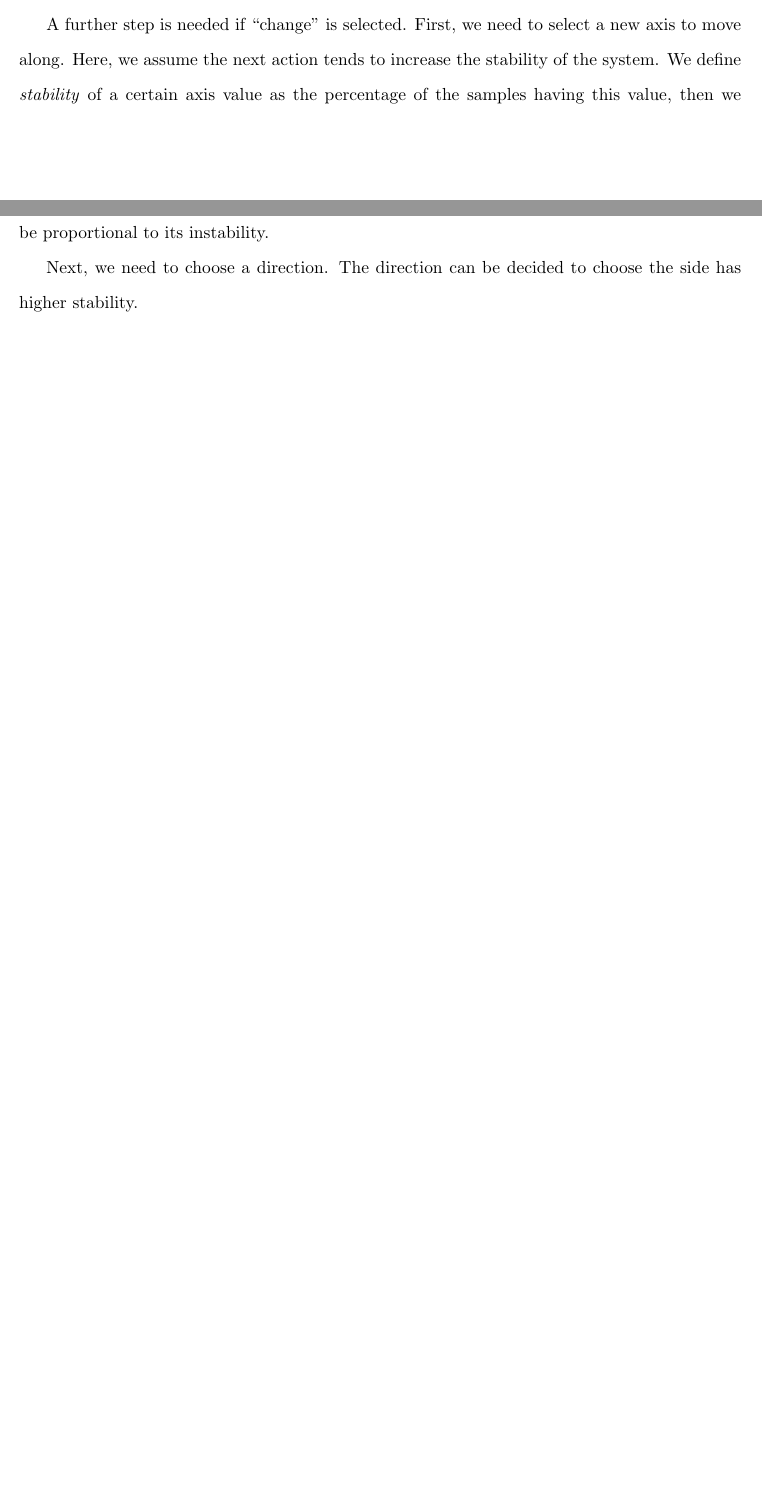
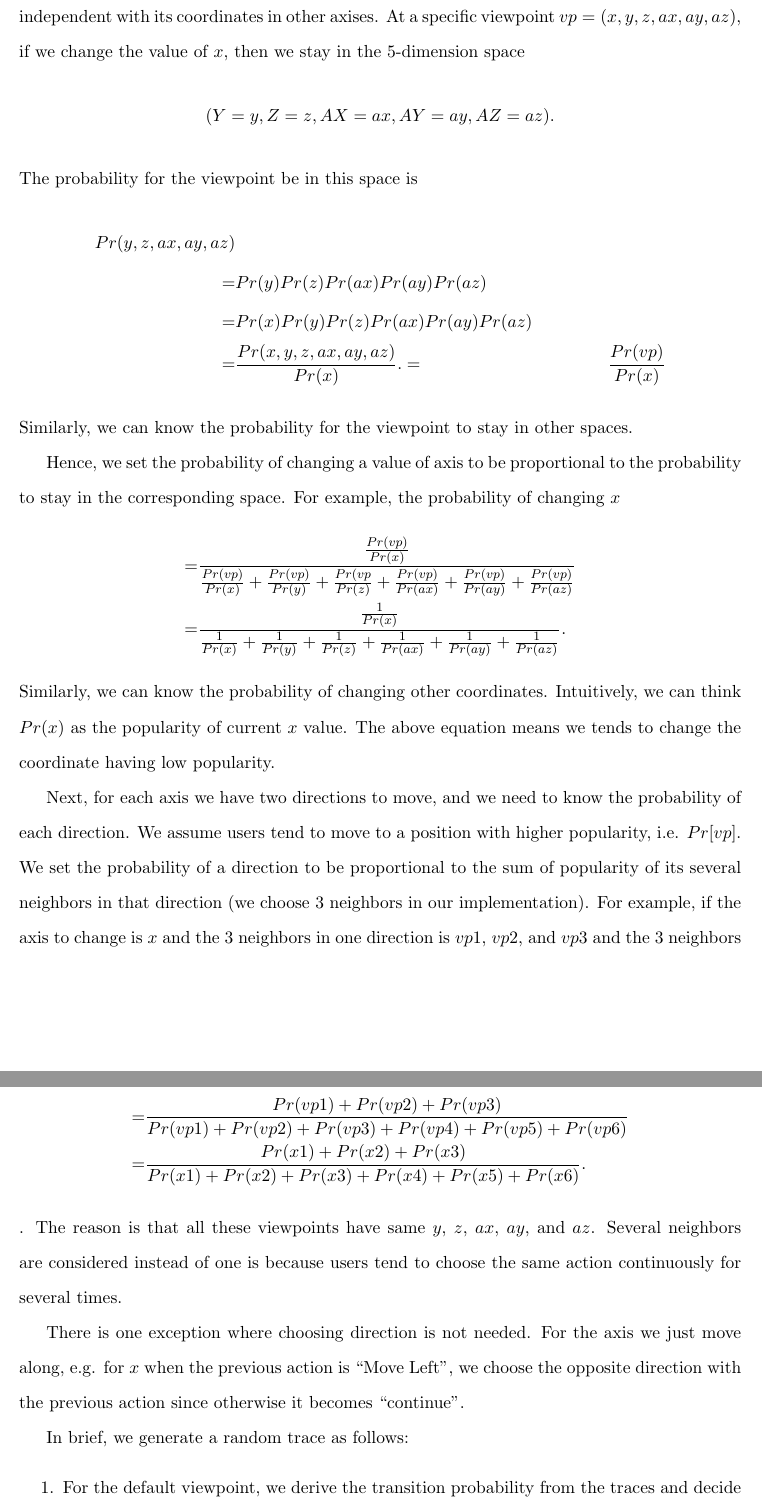
Before and after one commit to rivercheng/3dstreaming_thesis, a LaTeX thesis (thesis.tex, which reads mm09-3dstreaming.tex): two parts of pages 40 and 41 of 48 before the commit and two parts of pages 42 and 43 of 51 after it, joined at a grey line, cut at the place of the change, the shorter picture padded with empty space. Compiled offline with pdfLaTeX.

Commit message:
Revised the random trace generating part. 	modified:   mm09-3dstreaming.tex The sample size of (previous action, corresponding coordinate) 	new file:   new_sample.eps

```diff
--- a/mm09-3dstreaming.tex
+++ b/mm09-3dstreaming.tex
@@ -661 +694,0 @@ only depends on (previous action, related coordinate).
-As a result, the number of available samples of each state increases a lot compared with the first method.
@@ -662,8 +701,76 @@ As a result, the number of available samples of each state increases a lot compa
+In other words, we assume the probability for a viewpoint has a specific value on an axis is independent with its
+coordinates in other axises.
+At a specific viewpoint $vp = (x, y, z, ax, ay, az)$, if we change the value of $x$, then we stay in the 5-dimension space
+\[
+    (Y=y, Z=z, AX=ax, AY=ay, AZ=az).
+\]
+The probability for the viewpoint be in this space is
+\begin{align*}
+    Pr(y, z, ax, ay, az)\\
+    =&Pr(y)Pr(z)Pr(ax)Pr(ay)Pr(az)\\
+    =&Pr(x)Pr(y)Pr(z)Pr(ax)Pr(ay)Pr(az)\\
+    =&\frac{Pr(x, y, z, ax, ay, az)}{Pr(x)}.
+    =&\frac{Pr(vp)}{Pr(x)}
+\end{align*}
+Similarly, we can know the probability for the viewpoint to stay in other spaces.
 
-A further step is needed if ``change'' is selected. First, we need to select a new axis to move along. Here, we
-assume the next action tends to increase the stability of the system.
-We define \textit{stability} of a certain axis value as the percentage of the samples having this value,
-then we define \textit{instability} as the reciprocal of the stability.
-We set the probability of choosing an axis to be proportional to its instability.
+Hence, we set the probability of changing a value of axis to be proportional to the probability to stay in the
+corresponding space. For example, the probability of changing $x$
+\begin{align*}
+    =&\frac{\frac{Pr(vp)}{Pr(x)}}
+            {\frac{Pr(vp)}{Pr(x)}
+            +\frac{Pr(vp)}{Pr(y)}
+            +\frac{Pr(vp}{Pr(z)}
+            +\frac{Pr(vp)}{Pr(ax)}
+            +\frac{Pr(vp)}{Pr(ay)}
+            +\frac{Pr(vp)}{Pr(az)}}\\
+    =& \frac{\frac{1}{Pr(x)}}
+            {\frac{1}{Pr(x)}
+            +\frac{1}{Pr(y)}
+            +\frac{1}{Pr(z)}
+            +\frac{1}{Pr(ax)}
+            +\frac{1}{Pr(ay)}
+            +\frac{1}{Pr(az)}
+            }.
+\end{align*}
+Similarly, we can know the probability of changing other coordinates. Intuitively, we can think $Pr(x)$ as
+the popularity of current $x$ value. The above equation means we tends to change the coordinate having low
+popularity.
 
-Next, we need to choose a direction. The direction can be decided to choose the side has higher stability.
+
+
+%We verify it with the traces we obtained and we can find that it is a reasonable simplification
+%except for the first several viewpoints.
+%These first several viewpoints are the default viewpoint and its neighbors almost all users will pass,
+%so their probability is significantly higher. We ignore these points in this simplified method.
+%Because we have enough samples for these viewpoints, we
+%still use the standard method to derive the transition probability for these viewpoints.
+
+Next, for each axis we have two directions to move, and we need to know the probability of each direction.
+We assume users tend to move to a position with higher popularity, i.e. $Pr[vp]$. We set the probability
+of a direction to be proportional to the sum of popularity of its several neighbors in that direction (we choose
+3 neighbors in our implementation).
+For example, if the axis to change is $x$ and the 3 neighbors in one direction is
+$vp1$, $vp2$, and $vp3$ and the 3 neighbors in
+the other direction is $vp4$, $vp5$, $vp6$.
+The probability of moving to the first direction is
+\begin{align*}
+   =&\frac{Pr(vp1)+Pr(vp2)+Pr(vp3)}
+          {Pr(vp1)+Pr(vp2)+Pr(vp3)+Pr(vp4)+Pr(vp5)+Pr(vp6)}\\
+   =&\frac{Pr(x1)+Pr(x2)+Pr(x3)}
+          {Pr(x1)+Pr(x2)+Pr(x3)+Pr(x4)+Pr(x5)+Pr(x6)}.
+\end{align*}.
+The reason is that all these viewpoints have same $y$, $z$, $ax$, $ay$, and $az$.
+Several neighbors are considered instead of one is because users tend to choose
+the same action continuously for several times.
+
+There is one exception where choosing direction is not needed.
+For the axis we just move along, e.g. for $x$ when the previous
+action is ``Move Left'', we choose the opposite direction with the previous action
+since otherwise it becomes ``continue''.
+
+In brief, we generate a random trace as follows:
+\begin{enumerate}
+    \item For the default viewpoint, we derive the transition probability from the traces and decide the
+        next action based on it.
+    \item For other viewpoints, we choose ``continue'' or ``change'' based on the continue probability,
```
Also changed, not shown: new_sample.eps (added), mm09-3dstreaming.tex (123 more changed lines).
